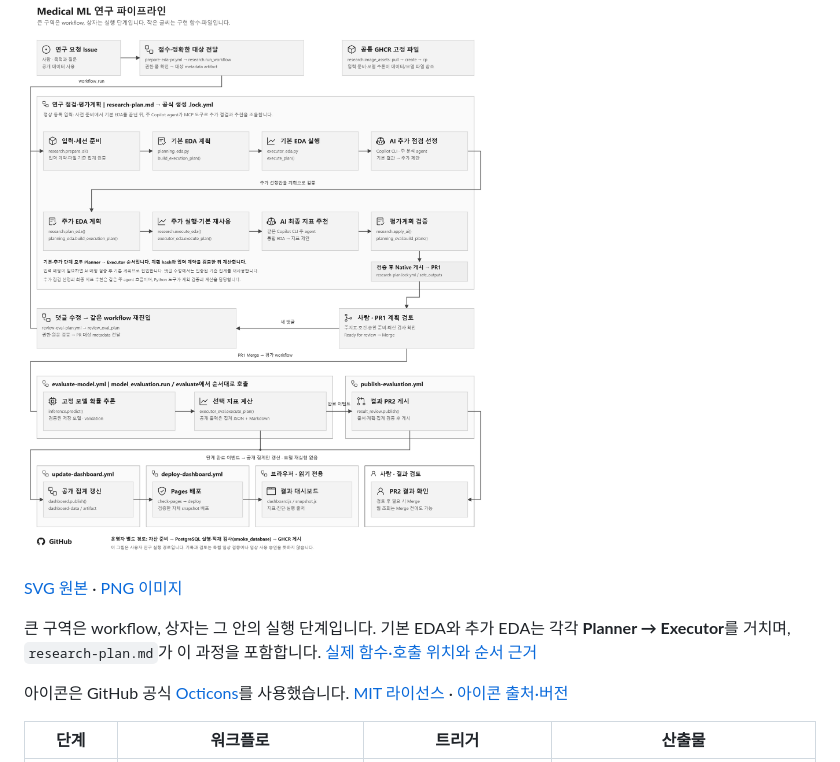
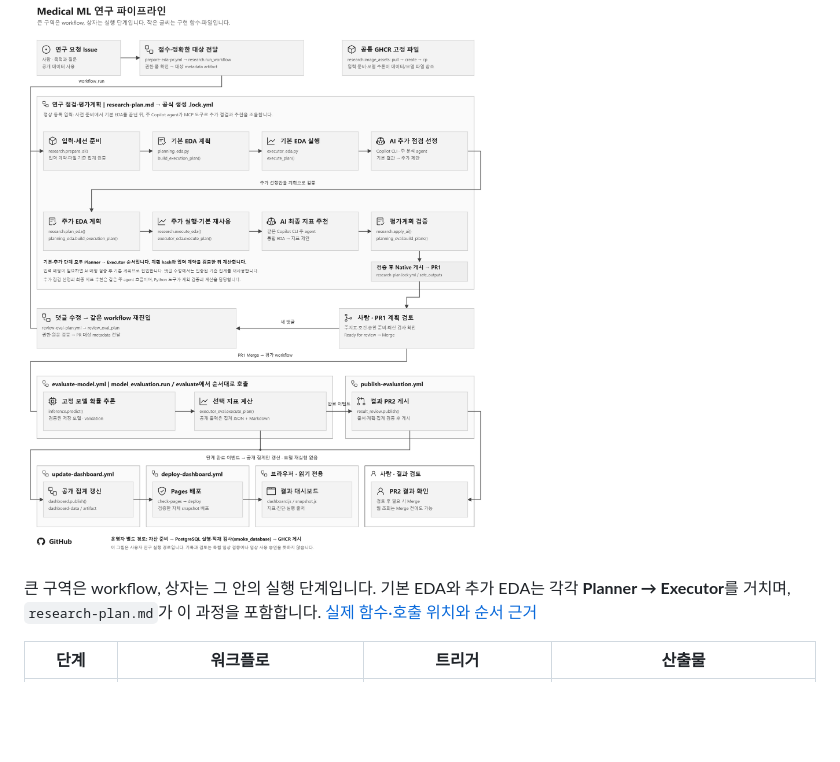
Before and after one commit to t-hajongkim/Medical-ML-SDLC, a Markdown page: README.md, the part around the change. Drawn GitHub-style; blank space fills up the shorter version.

```diff
--- a/README.md
+++ b/README.md
@@ -29,14 +29,9 @@ AI의 제안을 그대로 확정하지 않고 연구자가 검토하고 필요
 
 [![연구 요청부터 EDA·평가계획 검토·고정 모델 평가·결과 PR·Pages 갱신까지, 사람의 결정과 자동 처리를 구분한 파이프라인](docs/images/pipeline.png)](docs/images/pipeline.svg)
 
-[SVG 원본](docs/images/pipeline.svg) · [PNG 이미지](docs/images/pipeline.png)
-
 큰 구역은 workflow, 상자는 그 안의 실행 단계입니다.
 기본 EDA와 추가 EDA는 각각 **Planner → Executor**를 거치며, `research-plan.md`가 이 과정을 포함합니다.
 [실제 함수·호출 위치와 순서 근거](docs/images/pipeline-source.json)
-
-아이콘은 GitHub 공식 [Octicons](https://github.com/primer/octicons)를 사용했습니다.
-[MIT 라이선스](docs/images/pipeline-icons.LICENSE.txt) · [아이콘 출처·버전](docs/images/pipeline-icons.json)
 
 | 단계 | 워크플로 | 트리거 | 산출물 |
 |---|---|---|---|
```
